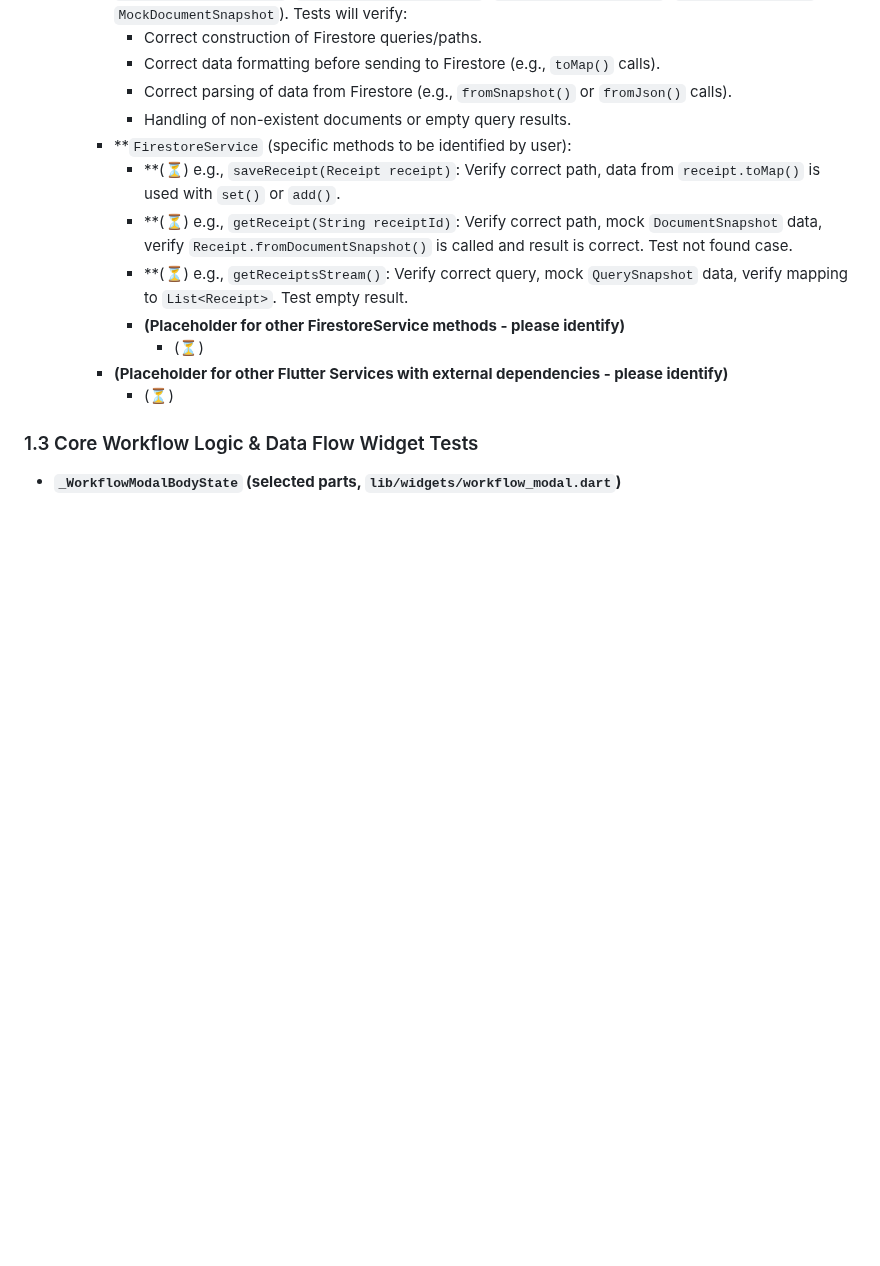
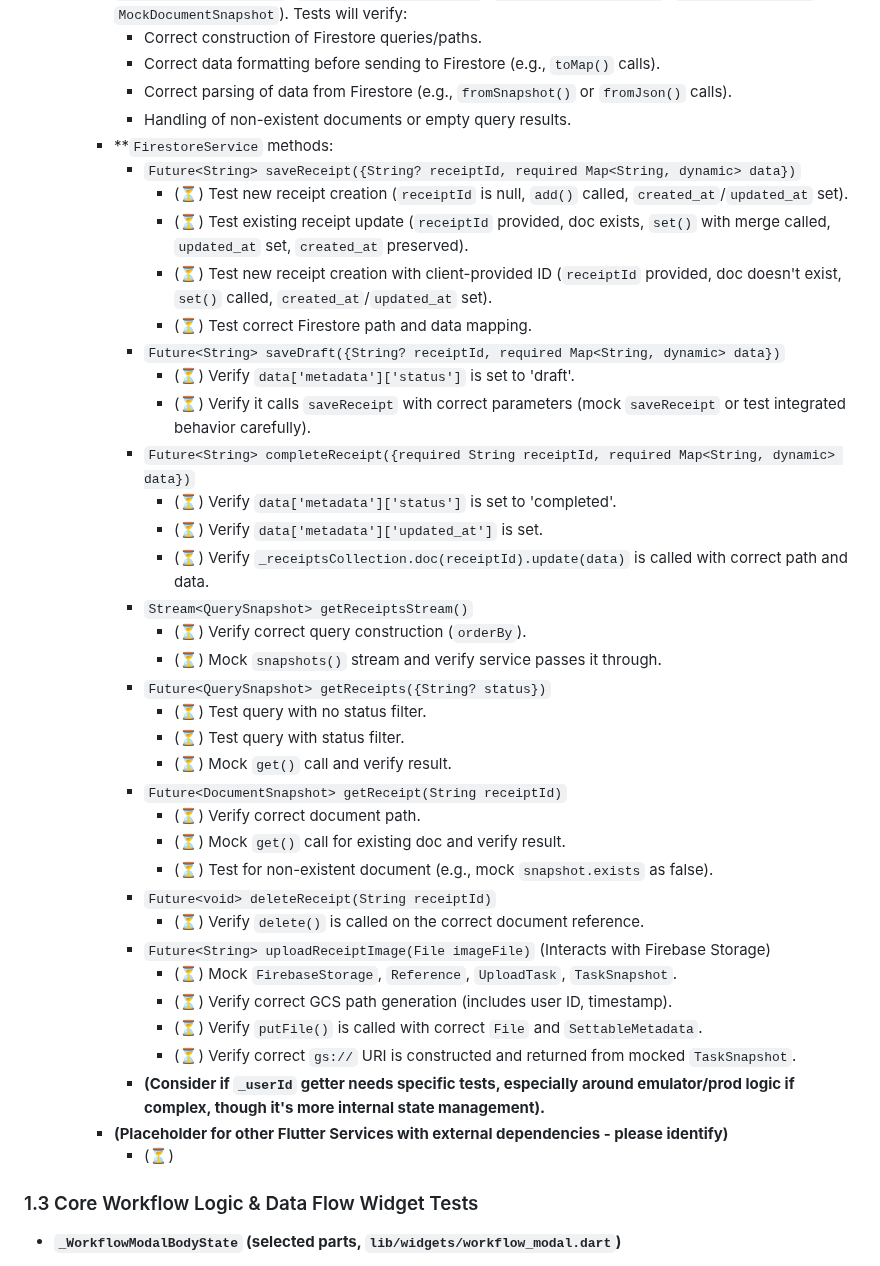
Before and after one commit to nitro41992/splitting-sucks, a Markdown page: docs/test_coverage.md, the part around one of its changes. Rendered like a GitHub page; blank space fills up the shorter version.

Commit message:
Enhance test coverage documentation for AI-related functions and Firestore services
- Updated `test_coverage.md` to include detailed testing strategies for the `generate_thumbnail`, `assign_people_to_items`, and `transcribe_audio` functions, focusing on mocking AI responses and error handling.
- Expanded documentation for `FirestoreService` methods, detailing test scenarios for receipt creation, updates, and retrieval, ensuring comprehensive coverage of Firestore interactions.
- Clarified placeholders for additional functions and services, emphasizing the need for thorough testing of all critical components.

```diff
--- a/docs/test_coverage.md
+++ b/docs/test_coverage.md
@@ -88,12 +94,38 @@ We will prioritize:
             *   Correct data formatting before sending to Firestore (e.g., `toMap()` calls).
             *   Correct parsing of data from Firestore (e.g., `fromSnapshot()` or `fromJson()` calls).
             *   Handling of non-existent documents or empty query results.
-        *   **`FirestoreService` (specific methods to be identified by user):
-            *   **(⏳) e.g., `saveReceipt(Receipt receipt)`: Verify correct path, data from `receipt.toMap()` is used with `set()` or `add()`.
-            *   **(⏳) e.g., `getReceipt(String receiptId)`: Verify correct path, mock `DocumentSnapshot` data, verify `Receipt.fromDocumentSnapshot()` is called and result is correct. Test not found case.
-            *   **(⏳) e.g., `getReceiptsStream()`: Verify correct query, mock `QuerySnapshot` data, verify mapping to `List<Receipt>`. Test empty result.
-            *   **(Placeholder for other FirestoreService methods - please identify)**
-                *   (⏳)
+        *   **`FirestoreService` methods:
+            *   `Future<String> saveReceipt({String? receiptId, required Map<String, dynamic> data})`
+                *   (⏳) Test new receipt creation (`receiptId` is null, `add()` called, `created_at`/`updated_at` set).
+                *   (⏳) Test existing receipt update (`receiptId` provided, doc exists, `set()` with merge called, `updated_at` set, `created_at` preserved).
+                *   (⏳) Test new receipt creation with client-provided ID (`receiptId` provided, doc doesn't exist, `set()` called, `created_at`/`updated_at` set).
+                *   (⏳) Test correct Firestore path and data mapping.
+            *   `Future<String> saveDraft({String? receiptId, required Map<String, dynamic> data})`
+                *   (⏳) Verify `data['metadata']['status']` is set to 'draft'.
+                *   (⏳) Verify it calls `saveReceipt` with correct parameters (mock `saveReceipt` or test integrated behavior carefully).
+            *   `Future<String> completeReceipt({required String receiptId, required Map<String, dynamic> data})`
+                *   (⏳) Verify `data['metadata']['status']` is set to 'completed'.
+                *   (⏳) Verify `data['metadata']['updated_at']` is set.
+                *   (⏳) Verify `_receiptsCollection.doc(receiptId).update(data)` is called with correct path and data.
+            *   `Stream<QuerySnapshot> getReceiptsStream()`
+                *   (⏳) Verify correct query construction (`orderBy`).
+                *   (⏳) Mock `snapshots()` stream and verify service passes it through.
+            *   `Future<QuerySnapshot> getReceipts({String? status})`
+                *   (⏳) Test query with no status filter.
+                *   (⏳) Test query with status filter.
+                *   (⏳) Mock `get()` call and verify result.
+            *   `Future<DocumentSnapshot> getReceipt(String receiptId)`
+                *   (⏳) Verify correct document path.
+                *   (⏳) Mock `get()` call for existing doc and verify result.
+                *   (⏳) Test for non-existent document (e.g., mock `snapshot.exists` as false).
+            *   `Future<void> deleteReceipt(String receiptId)`
+                *   (⏳) Verify `delete()` is called on the correct document reference.
+            *   `Future<String> uploadReceiptImage(File imageFile)` (Interacts with Firebase Storage)
+                *   (⏳) Mock `FirebaseStorage`, `Reference`, `UploadTask`, `TaskSnapshot`.
+                *   (⏳) Verify correct GCS path generation (includes user ID, timestamp).
+                *   (⏳) Verify `putFile()` is called with correct `File` and `SettableMetadata`.
+                *   (⏳) Verify correct `gs://` URI is constructed and returned from mocked `TaskSnapshot`.
+            *   **(Consider if `_userId` getter needs specific tests, especially around emulator/prod logic if complex, though it's more internal state management).**
         *   **(Placeholder for other Flutter Services with external dependencies - please identify)**
             *   (⏳)
 
```
Also changed, not shown: other parts of docs/test_coverage.md (+11 -5 lines).
